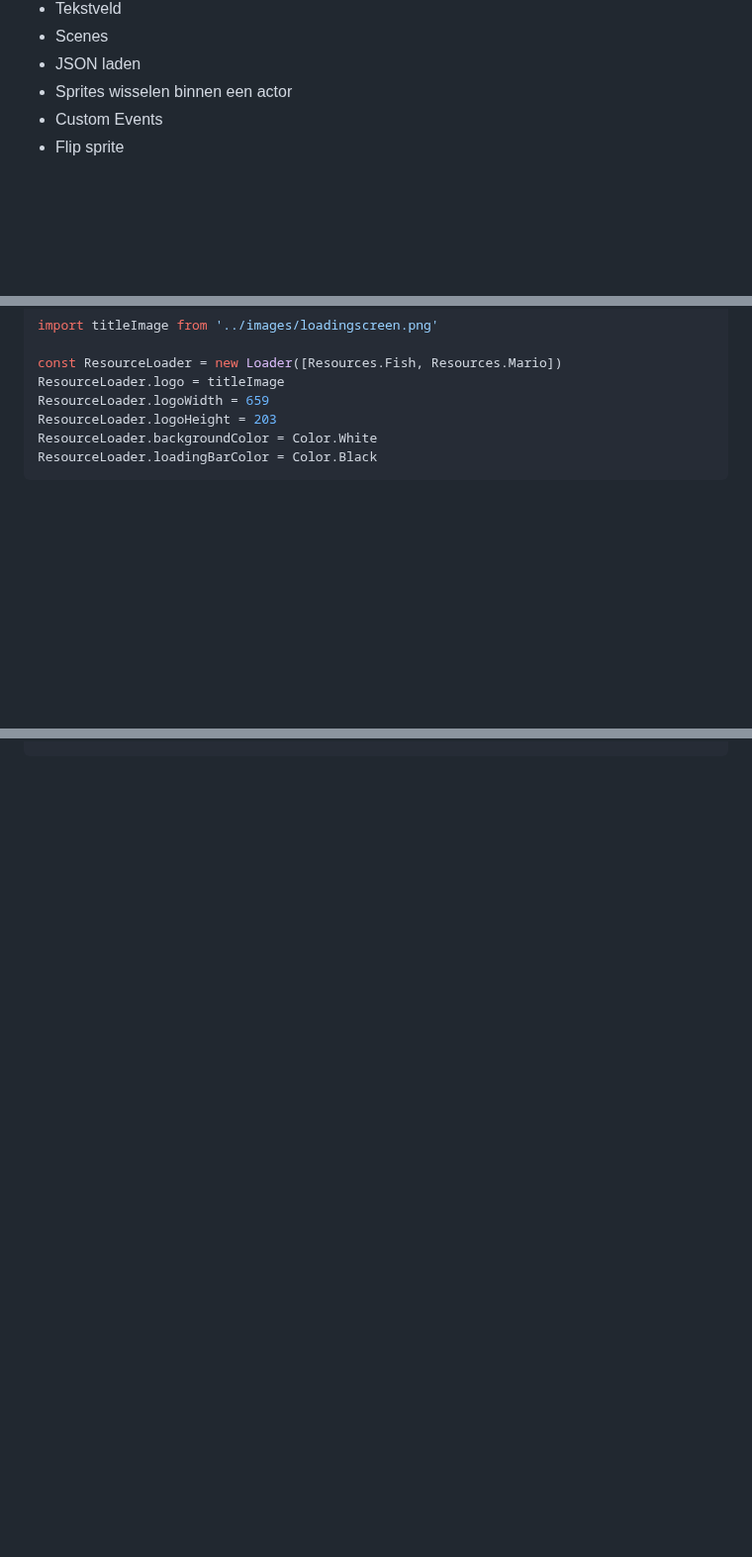
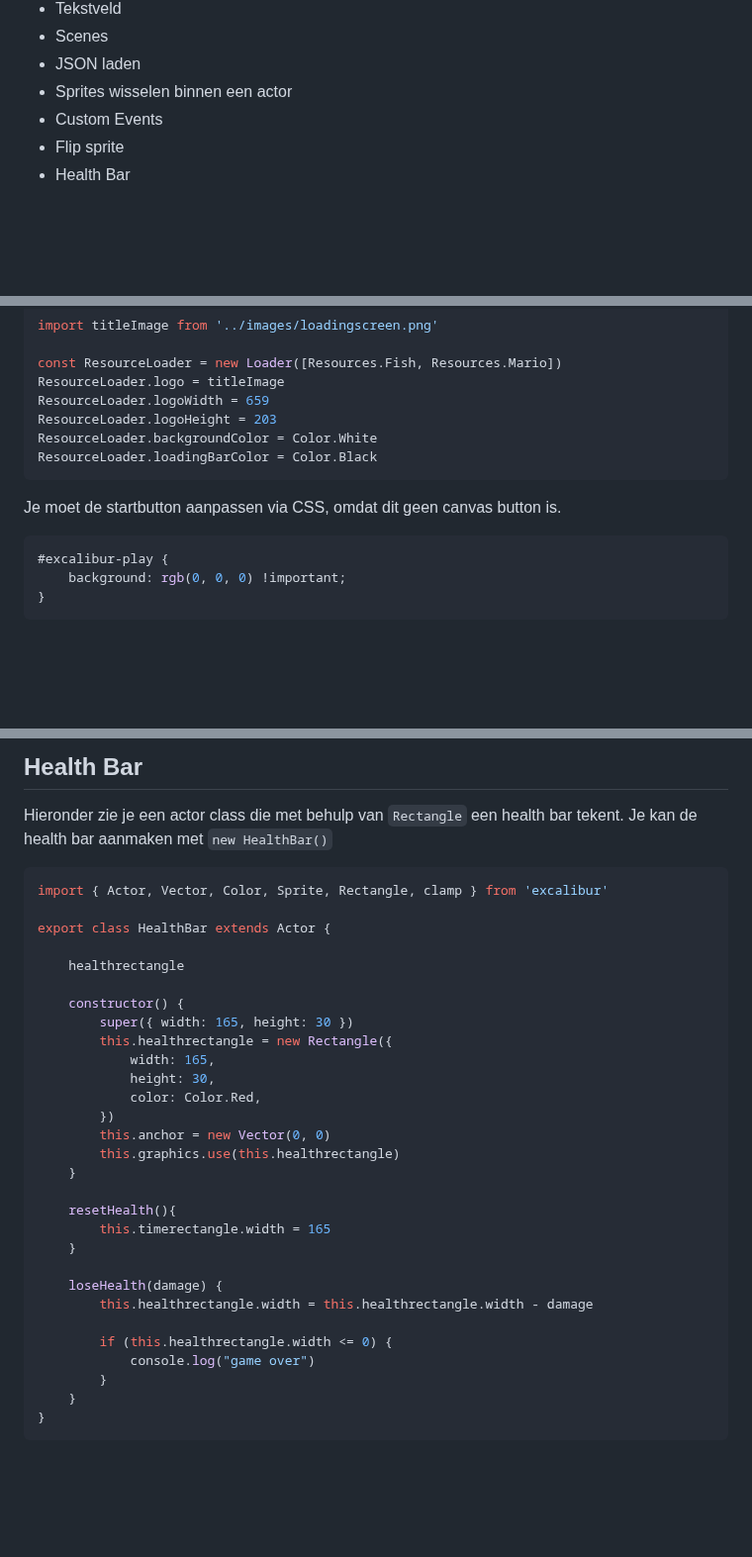
Before and after one commit to HR-CMGT/PRG04-2023-2024, a Markdown page: snippets.md, 3 parts joined by grey strips. Shown at 99% size. GitHub-like rendering; blank space fills up the shorter version.

Commit message:
stay healthy 🚑

````diff
--- a/snippets.md
+++ b/snippets.md
@@ -10,6 +10,7 @@
 - Sprites wisselen binnen een actor
 - Custom Events
 - Flip sprite
+- Health Bar
 
 <br><br><br>
 
@@ -26,6 +27,14 @@ ResourceLoader.logoHeight = 203
 ResourceLoader.backgroundColor = Color.White
 ResourceLoader.loadingBarColor = Color.Black
 ```
+Je moet de startbutton aanpassen via CSS, omdat dit geen canvas button is.
+```css
+#excalibur-play {
+    background: rgb(0, 0, 0) !important;
+}
+```
+
+
 <br><br><br>
 
 ## Click en Exit Screen Events
@@ -209,3 +219,38 @@ export class Sprite extends Actor {
 
+## Health Bar
+
+Hieronder zie je een actor class die met behulp van `Rectangle` een health bar tekent. Je kan de health bar aanmaken met `new HealthBar()`
+
+```javascript
+import { Actor, Vector, Color, Sprite, Rectangle, clamp } from 'excalibur'
+
+export class HealthBar extends Actor {
+
+    healthrectangle
+
+    constructor() {
+        super({ width: 165, height: 30 })
+        this.healthrectangle = new Rectangle({
+            width: 165,
+            height: 30,
+            color: Color.Red,
+        })
+        this.anchor = new Vector(0, 0)
+        this.graphics.use(this.healthrectangle)
+    }
+
+    resetHealth(){
+        this.timerectangle.width = 165
+    }
+
+    loseHealth(damage) {
+        this.healthrectangle.width = this.healthrectangle.width - damage
+
+        if (this.healthrectangle.width <= 0) {
+            console.log("game over")
+        }
+    }
+}
+```
 
 <br><br><br>
````
Also changed, not shown: other parts of snippets.md (+1 -0 lines).
